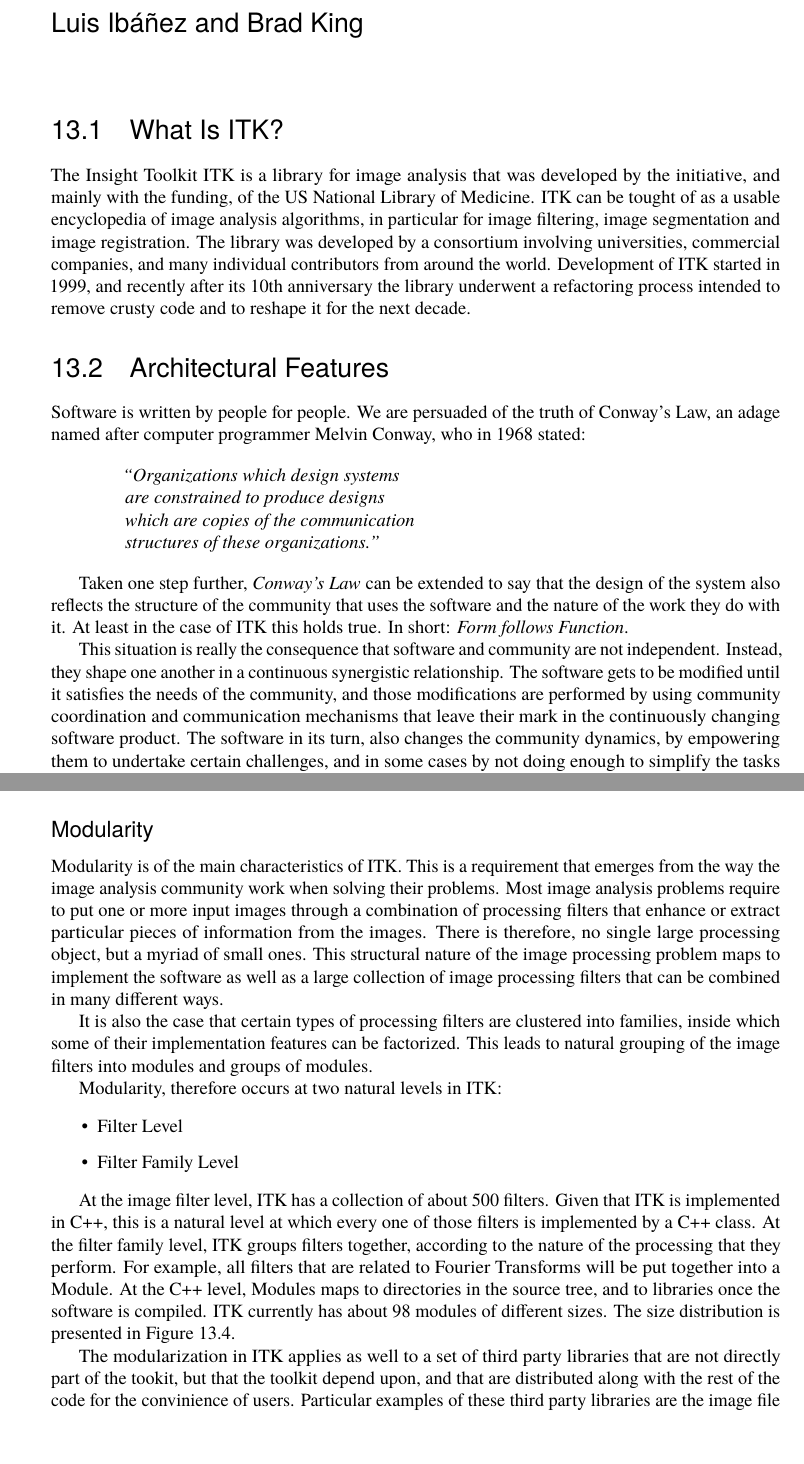
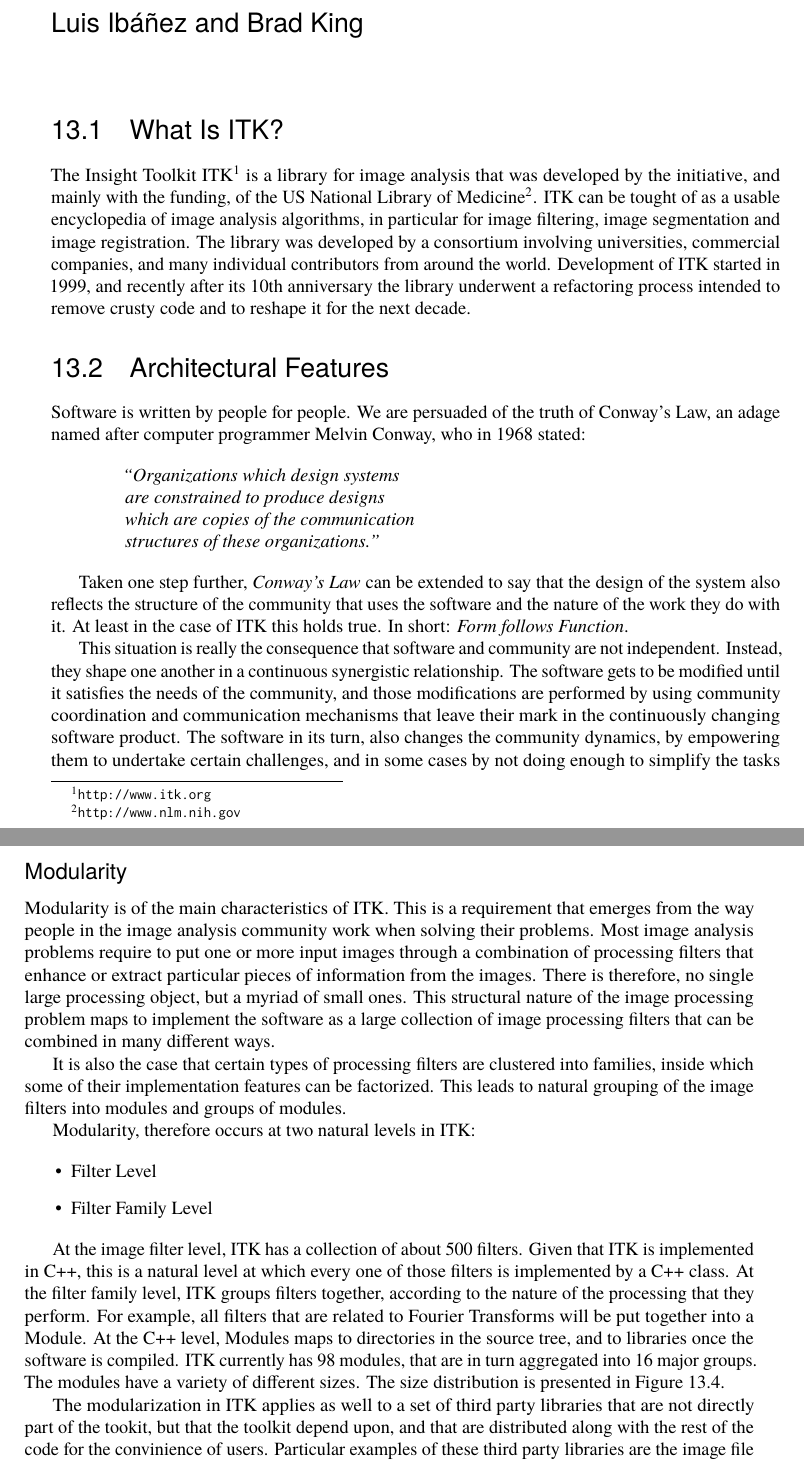
Before and after one commit to catlee/aosa-volume2, a LaTeX thesis (tex/en/aosa2.tex, which reads tex/en/itk.tex): two parts of pages 57 and 61 of 138 before the commit and two parts of pages 57 and 60 of 136 after it, joined at a grey line, cut so that both start at the same text. Compiled offline with pdfLaTeX.

```diff
--- a/tex/en/itk.tex
+++ b/tex/en/itk.tex
@@ -8,13 +6,15 @@
 \begin{aosasect1}{What Is ITK?}
-The Insight Toolkit ITK is a library for image analysis that was developed by
-the initiative, and mainly with the funding, of the US National Library of
-Medicine. ITK can be tought of as a usable encyclopedia of image analysis
-algorithms, in particular for image filtering, image segmentation and image
-registration. The library was developed by a consortium involving universities,
-commercial companies, and many individual contributors from around the world.
-Development of ITK started in 1999, and recently after its 10th anniversary
-the library underwent a refactoring process intended to remove crusty code and
-to reshape it for the next decade.
+The Insight Toolkit ITK\footnote{\url{http://www.itk.org}} is a library for
+image analysis that was developed by the initiative, and mainly with the
+funding, of the US National Library of
+Medicine\footnote{\url{http://www.nlm.nih.gov}}. ITK can be tought of as a
+usable encyclopedia of image analysis algorithms, in particular for image
+filtering, image segmentation and image registration. The library was developed
+by a consortium involving universities, commercial companies, and many
+individual contributors from around the world.  Development of ITK started in
+1999, and recently after its 10th anniversary the library underwent a
+refactoring process intended to remove crusty code and to reshape it for the
+next decade.
 \end{aosasect1}
 
 \begin{aosasect1}{Architectural Features}
@@ -150,12 +153,12 @@
 
 \begin{aosasect2}{Modularity}
 Modularity is of the main characteristics of ITK. This is a requirement that
-emerges from the way the image analysis community work when solving their
-problems. Most image analysis problems require to put one or more input images
-through a combination of processing filters that enhance or extract particular
-pieces of information from the images. There is therefore, no single large
-processing object, but a myriad of small ones. This structural nature of the
-image processing problem maps to implement the software as well as a large
+emerges from the way people in the image analysis community work when solving
+their problems. Most image analysis problems require to put one or more input
+images through a combination of processing filters that enhance or extract
+particular pieces of information from the images. There is therefore, no single
+large processing object, but a myriad of small ones. This structural nature of
+the image processing problem maps to implement the software as a large
 collection of image processing filters that can be combined in many different
 ways.
 
@@ -178,7 +181,8 @@
 perform. For example, all filters that are related to Fourier Transforms will
 be put together into a Module. At the C++ level, Modules maps to directories in
 the source tree, and to libraries once the software is compiled. ITK currently
-has about 98 modules of different sizes. The size distribution is presented in
+has 98 modules, that are in turn aggregated into 16 major groups. The modules
+have a variety of different sizes. The size distribution is presented in
 Figure~\ref{fig.itk.modulesize}.
 
 \aosafigure{../images/itk/moduleSizePlot.pdf}{Distribution of Module Size in Bytes}{fig.itk.modulesize}
```
Also changed, not shown: tex/images/itk/ExampleImageProcessingPipeline.pdf, tex/images/itk/SoftwareAndCommunitySynergy.pdf, tex/en/itk.tex (6 more changed lines), 3 other files.
